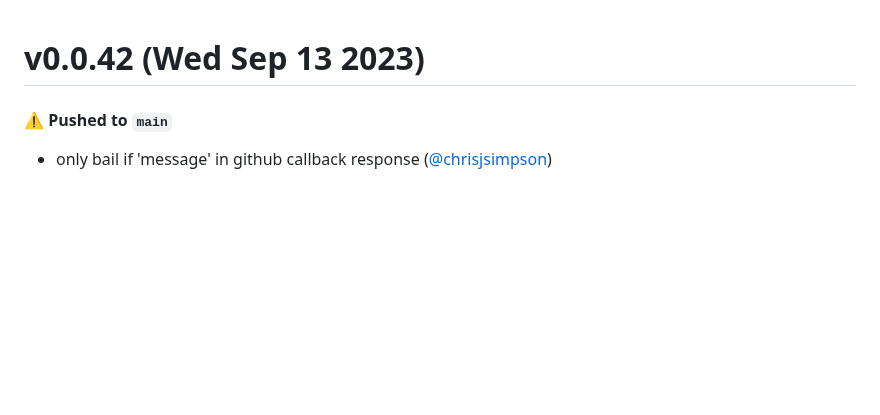
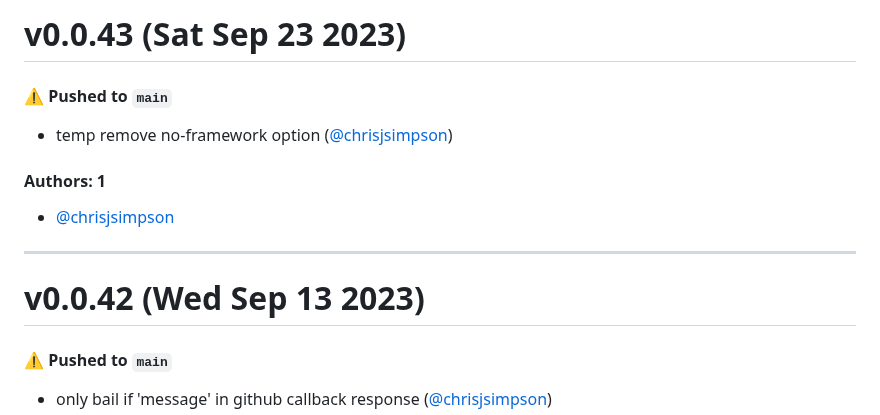
Before and after one commit to KarmaComputing/container-hosting, a Markdown page: CHANGELOG.md, the part around the change. Drawn GitHub-style; blank space fills up the shorter version.

Commit message:
Update CHANGELOG.md [skip ci]

```diff
--- a/CHANGELOG.md
+++ b/CHANGELOG.md
@@ -1,3 +1,15 @@
+# v0.0.43 (Sat Sep 23 2023)
+
+#### ⚠️ Pushed to `main`
+
+- temp remove no-framework option ([@chrisjsimpson](https://github.com/chrisjsimpson))
+
+#### Authors: 1
+
+- [@chrisjsimpson](https://github.com/chrisjsimpson)
+
+---
+
 # v0.0.42 (Wed Sep 13 2023)
 
 #### ⚠️ Pushed to `main`
```
